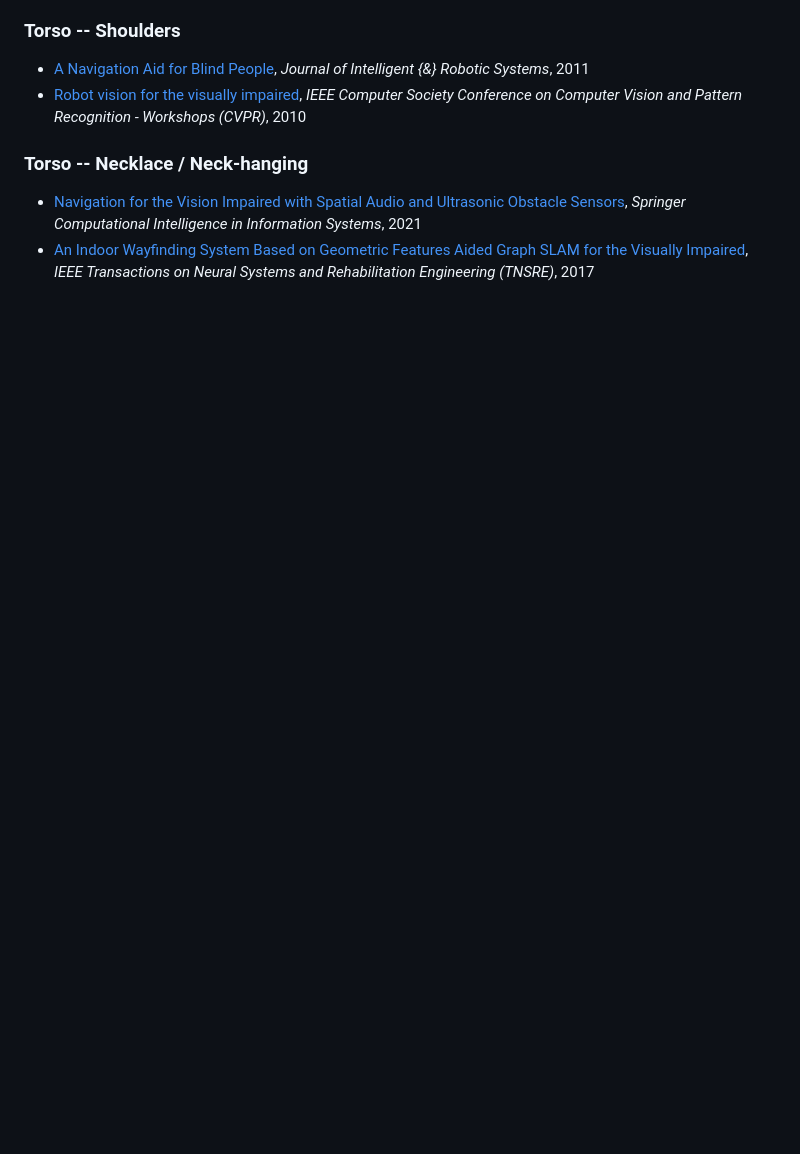
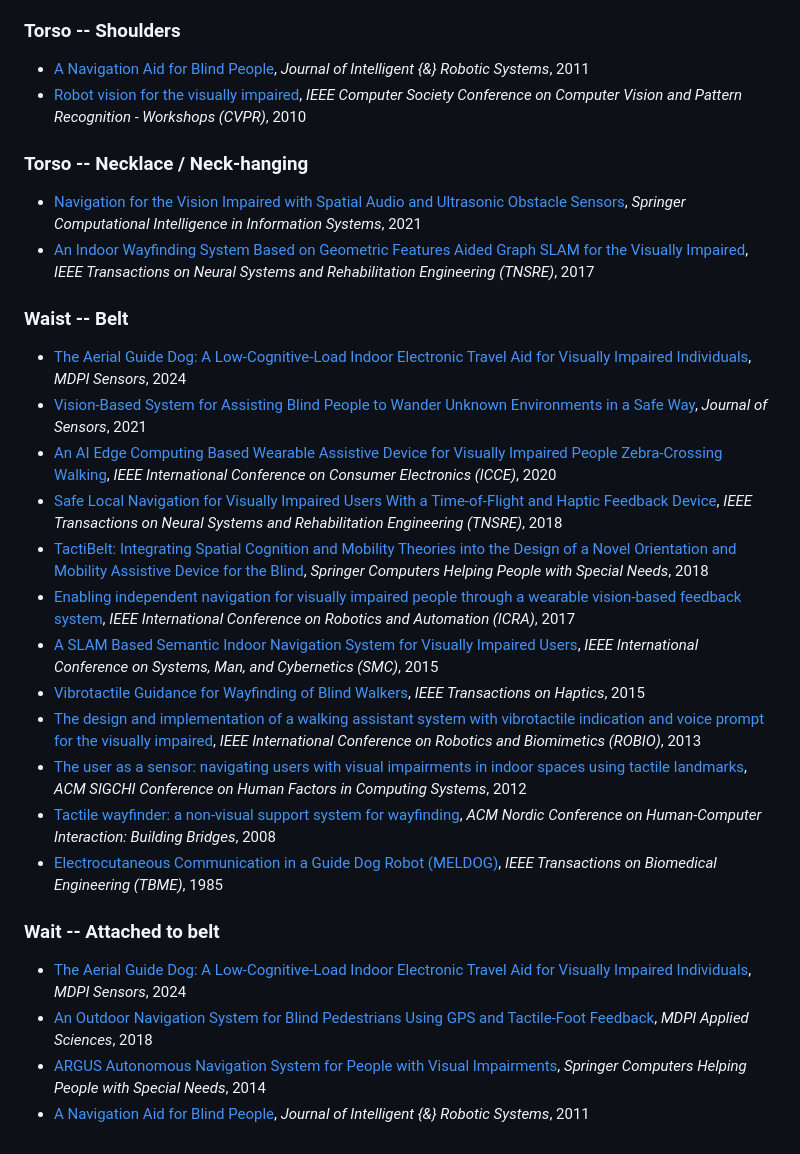
Before and after one commit to wayfinding-robots/wayfinding-robots.github.io, a Markdown page: README.md, the part around the change. GitHub-like rendering; blank space fills up the shorter version.

Commit message:
add belt type wearable

```diff
--- a/README.md
+++ b/README.md
@@ -328,3 +328,23 @@ Navigating, and Orienting the Visually Impaired`
 ### Torso -- Necklace / Neck-hanging
 - [Navigation for the Vision Impaired with Spatial Audio and Ultrasonic Obstacle Sensors](), *Springer Computational Intelligence in Information Systems*, 2021
 - [An Indoor Wayfinding System Based on Geometric Features Aided Graph SLAM for the Visually Impaired](https://doi.org/10.1109/TNSRE.2017.2682265), *IEEE Transactions on Neural Systems and Rehabilitation Engineering (TNSRE)*, 2017
+
+### Waist -- Belt
+- [The Aerial Guide Dog: A Low-Cognitive-Load Indoor Electronic Travel Aid for Visually Impaired Individuals](https://www.mdpi.com/1424-8220/24/1/297), *MDPI Sensors*, 2024
+- [Vision-Based System for Assisting Blind People to Wander Unknown Environments in a Safe Way](https://doi.org/10.1155/2021/6685686), *Journal of Sensors*, 2021
+- [An AI Edge Computing Based Wearable Assistive Device for Visually Impaired People Zebra-Crossing Walking](https://doi.org/10.1109/ICCE46568.2020.9043132), *IEEE International Conference on Consumer Electronics (ICCE)*, 2020
+- [Safe Local Navigation for Visually Impaired Users With a Time-of-Flight and Haptic Feedback Device](https://doi.org/10.1109/TNSRE.2018.2800665), *IEEE Transactions on Neural Systems and Rehabilitation Engineering (TNSRE)*, 2018
+- [TactiBelt: Integrating Spatial Cognition and Mobility Theories into the Design of a Novel Orientation and Mobility Assistive Device for the Blind](), *Springer Computers Helping People with Special Needs*, 2018
+- [Enabling independent navigation for visually impaired people through a wearable vision-based feedback system](https://doi.org/10.1109/ICRA.2017.7989772), *IEEE International Conference on Robotics and Automation (ICRA)*, 2017
+- [A SLAM Based Semantic Indoor Navigation System for Visually Impaired Users](https://doi.org/10.1109/SMC.2015.258), *IEEE International Conference on Systems, Man, and Cybernetics (SMC)*, 2015
+- [Vibrotactile Guidance for Wayfinding of Blind Walkers](https://doi.org/10.1109/TOH.2015.2409980), *IEEE Transactions on Haptics*, 2015
+- [The design and implementation of a walking assistant system with vibrotactile indication and voice prompt for the visually impaired](https://doi.org/10.1109/ROBIO.2013.6739885), *IEEE International Conference on Robotics and Biomimetics (ROBIO)*, 2013
+- [The user as a sensor: navigating users with visual impairments in indoor spaces using tactile landmarks](https://doi.org/10.1145/2207676.2207735), *ACM SIGCHI Conference on Human Factors in Computing Systems*, 2012
+- [Tactile wayfinder: a non-visual support system for wayfinding](https://doi.org/10.1145/1463160.1463179), *ACM Nordic Conference on Human-Computer Interaction: Building Bridges*, 2008
+- [Electrocutaneous Communication in a Guide Dog Robot (MELDOG)](https://doi.org/10.1109/TBME.1985.325561), *IEEE Transactions on Biomedical Engineering (TBME)*, 1985
+
+### Wait -- Attached to belt
+- [The Aerial Guide Dog: A Low-Cognitive-Load Indoor Electronic Travel Aid for Visually Impaired Individuals](https://www.mdpi.com/1424-8220/24/1/297), *MDPI Sensors*, 2024
+- [An Outdoor Navigation System for Blind Pedestrians Using GPS and Tactile-Foot Feedback](https://www.mdpi.com/2076-3417/8/4/578), *MDPI Applied Sciences*, 2018
+- [ARGUS Autonomous Navigation System for People with Visual Impairments](), *Springer Computers Helping People with Special Needs*, 2014
+- [A Navigation Aid for Blind People](https://doi.org/10.1007/s10846-011-9555-7), *Journal of Intelligent {\&} Robotic Systems*, 2011
```
